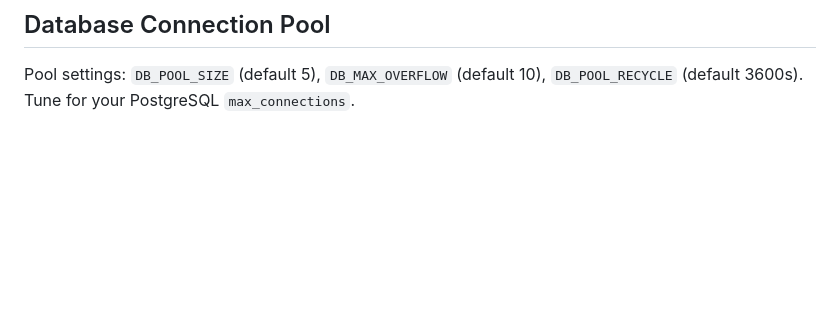
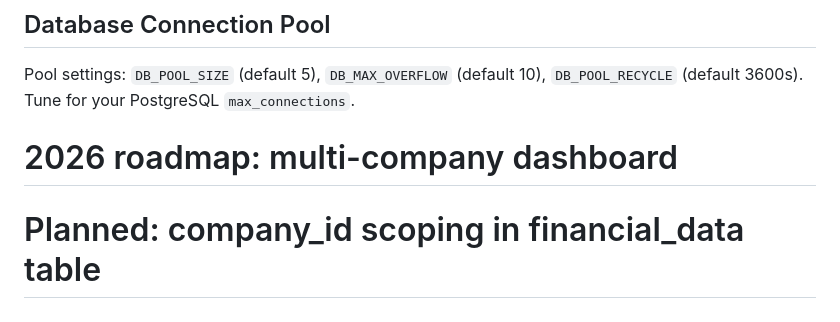
Before and after one commit to ZenRepoMaster/Fathom, a Markdown page: docs/flows.md, the part around the change. Rendered like a GitHub page; blank space fills up the shorter version.

Commit message:
docs: add 2026 multi-company dashboard roadmap note

```diff
--- a/docs/flows.md
+++ b/docs/flows.md
@@ -109,3 +109,6 @@ Queries are scoped to `DEFAULT_TICKER` unless overridden in the request.
 
 Pool settings: `DB_POOL_SIZE` (default 5), `DB_MAX_OVERFLOW` (default 10),
 `DB_POOL_RECYCLE` (default 3600s). Tune for your PostgreSQL `max_connections`.
+
+# 2026 roadmap: multi-company dashboard
+# Planned: company_id scoping in financial_data table
```
